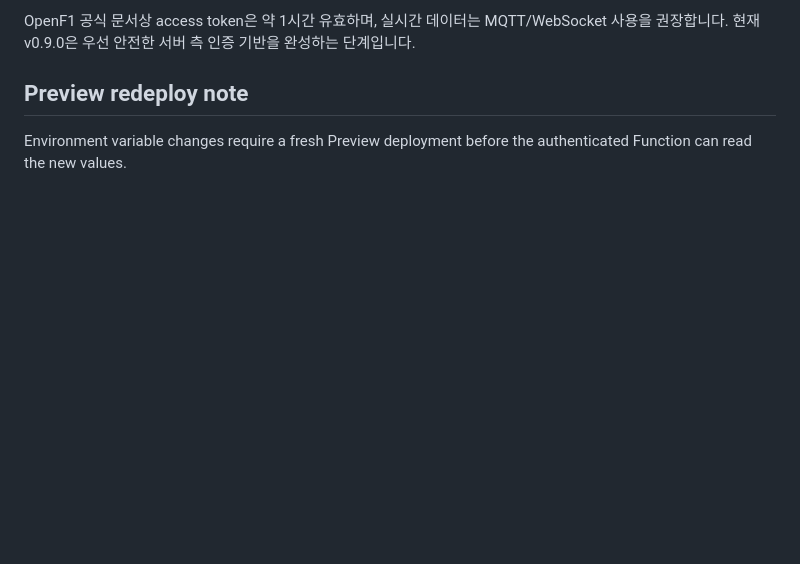
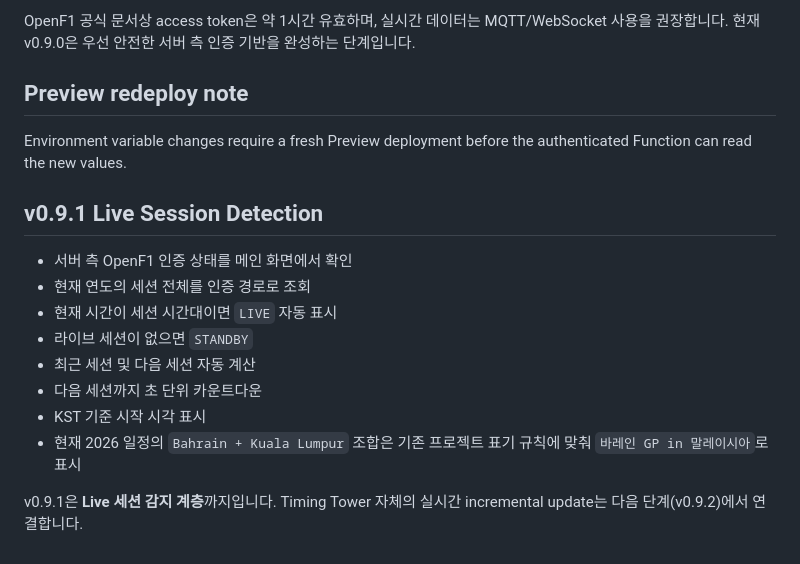
Before and after one commit to christmas725/f1_live_timing, a Markdown page: README.md, the part around the change. Drawn GitHub-style; blank space fills up the shorter version.

Commit message:
Document v0.9.1 live detection

```diff
--- a/README.md
+++ b/README.md
@@ -148,3 +148,17 @@ OpenF1 공식 문서상 access token은 약 1시간 유효하며, 실시간 데
 ## Preview redeploy note
 
 Environment variable changes require a fresh Preview deployment before the authenticated Function can read the new values.
+
+
+## v0.9.1 Live Session Detection
+
+- 서버 측 OpenF1 인증 상태를 메인 화면에서 확인
+- 현재 연도의 세션 전체를 인증 경로로 조회
+- 현재 시간이 세션 시간대이면 `LIVE` 자동 표시
+- 라이브 세션이 없으면 `STANDBY`
+- 최근 세션 및 다음 세션 자동 계산
+- 다음 세션까지 초 단위 카운트다운
+- KST 기준 시작 시각 표시
+- 현재 2026 일정의 `Bahrain + Kuala Lumpur` 조합은 기존 프로젝트 표기 규칙에 맞춰 `바레인 GP in 말레이시아`로 표시
+
+v0.9.1은 **Live 세션 감지 계층**까지입니다. Timing Tower 자체의 실시간 incremental update는 다음 단계(v0.9.2)에서 연결합니다.
```
